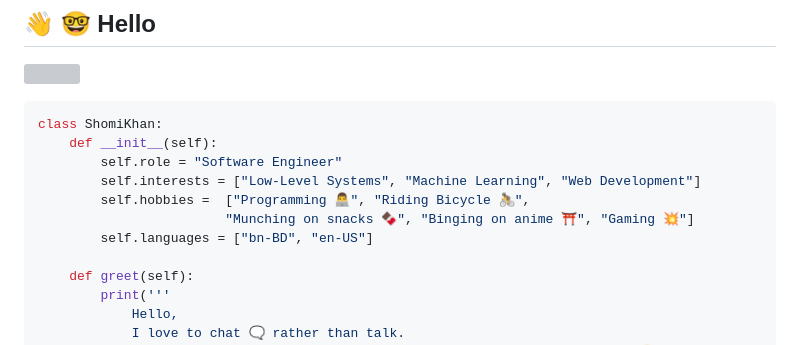
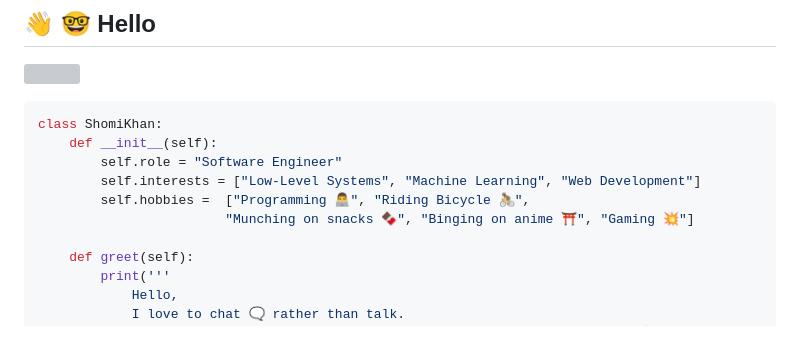
Before and after one commit to shomi-khan/shomi-khan, a Markdown page: README.md, the part around the change. Drawn GitHub-style; grey boxes are pictures that could not be loaded.

```diff
--- a/README.md
+++ b/README.md
@@ -8,7 +8,6 @@ class ShomiKhan:
         self.interests = ["Low-Level Systems", "Machine Learning", "Web Development"]
         self.hobbies =  ["Programming 👨‍💻", "Riding Bicycle 🚴",
                         "Munching on snacks 🍫", "Binging on anime ⛩️", "Gaming 💥"]
-        self.languages = ["bn-BD", "en-US"]
 
     def greet(self):
         print('''
```
